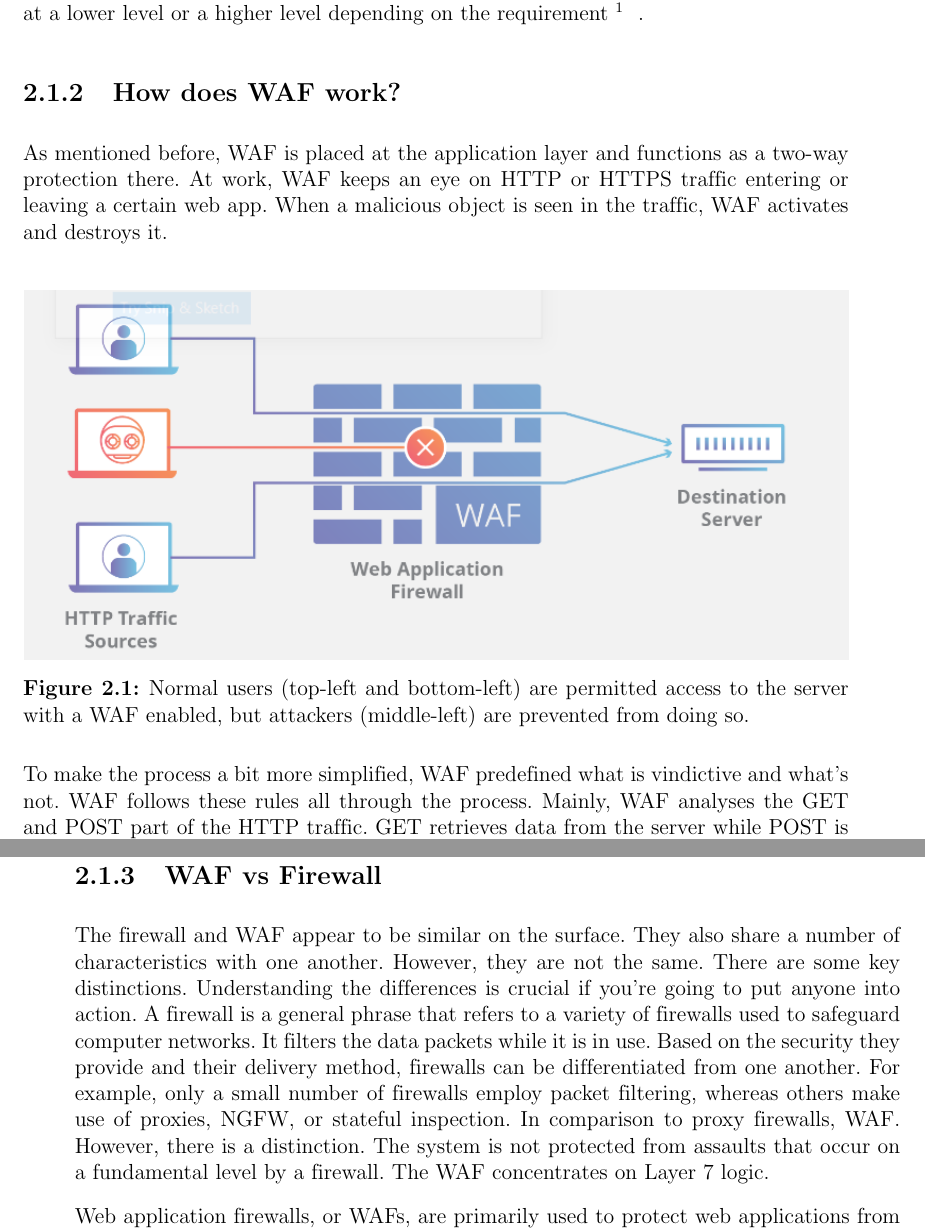
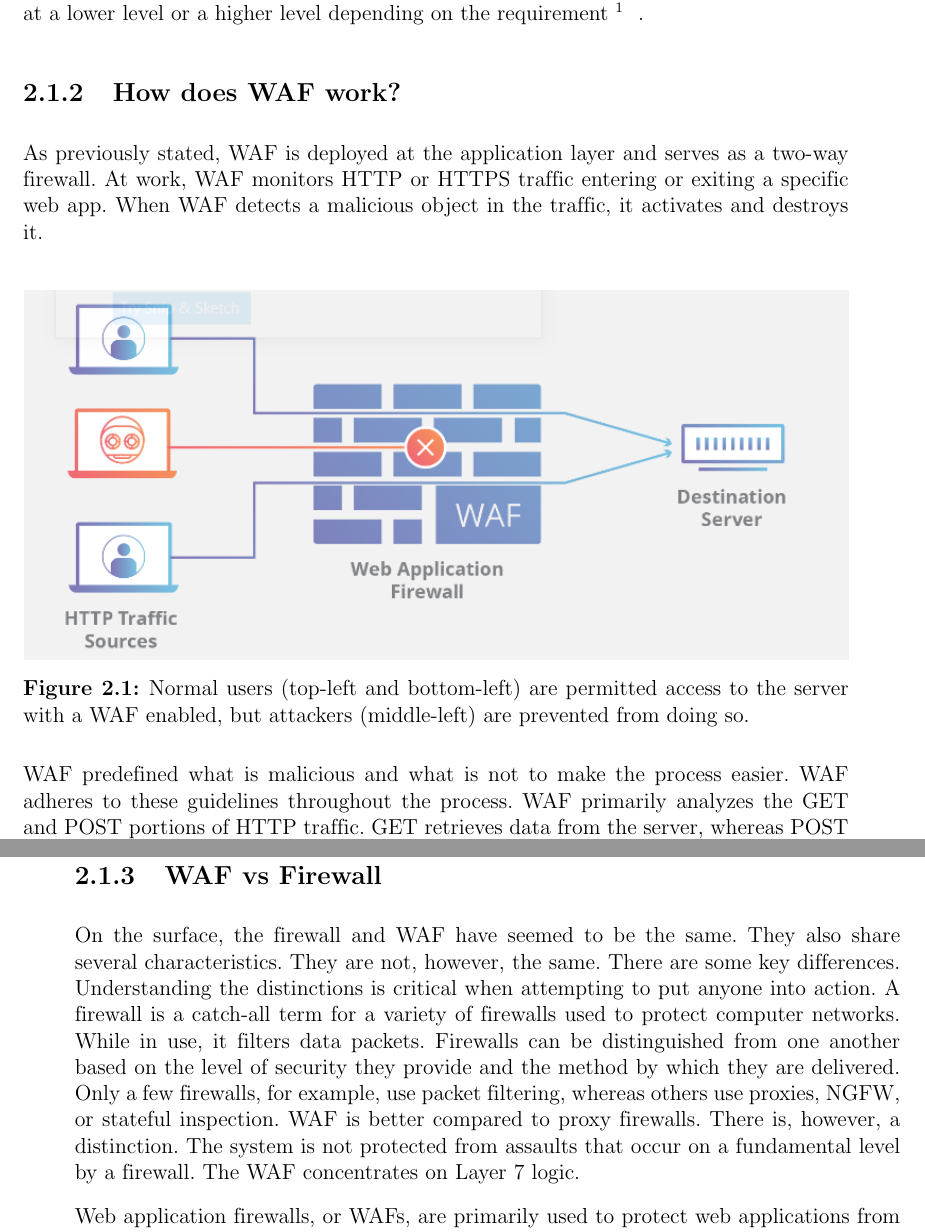
Before and after one commit to Thesis-Vu-Thanh/Thesis_Report, a LaTeX thesis (report.tex, which reads chapters/chapter2_background.tex): two parts of pages 22 and 23 of 87, joined at a grey line, cut so that both start at the same text. Compiled offline with pdfLaTeX.

Commit message:
edit content

```diff
--- a/chapters/chapter2_background.tex
+++ b/chapters/chapter2_background.tex
@@ -17,7 +17,7 @@ It can be utilized either alone or in conjunction with other applications. WAF m
 
 \subsection{How does WAF work?}
 \label{subsec:waf_work}
-As mentioned before, WAF is placed at the application layer and functions as a two-way protection there. At work, WAF keeps an eye on HTTP or HTTPS traffic entering or leaving a certain web app. When a malicious object is seen in the traffic, WAF activates and destroys it. \\
+As previously stated, WAF is deployed at the application layer and serves as a two-way firewall. At work, WAF monitors HTTP or HTTPS traffic entering or exiting a specific web app. When WAF detects a malicious object in the traffic, it activates and destroys it. \\
 \begin{figure}[!h]
 
 	\centering
@@ -26,14 +26,14 @@ As mentioned before, WAF is placed at the application layer and functions as a t
 
 \end{figure}
 \\
-To make the process a bit more simplified, WAF predefined what is vindictive and what’s not. WAF follows these rules all through the process. Mainly, WAF analyses the GET and POST part of the HTTP traffic. GET retrieves data from the server while POST is used to guide the data to the server to alter its original condition\footnote{Wallarm. \textit{WAF Meaning}. \url{https://www.wallarm.com/what/waf-meaning}}.
+WAF predefined what is malicious and what is not to make the process easier. WAF adheres to these guidelines throughout the process. WAF primarily analyzes the GET and POST portions of HTTP traffic. GET retrieves data from the server, whereas POST directs data to the server in order to change its original state\footnote{Wallarm. \textit{WAF Meaning}. \url{https://www.wallarm.com/what/waf-meaning}}.
 
 \subsection{WAF vs Firewall}
 \label{subsec:versus}
-The firewall and WAF appear to be similar on the surface. They also share a
-number of characteristics with one another. However, they are not the same. There are some key distinctions. Understanding the differences is crucial if you’re going to put anyone into action. A firewall is a general phrase that refers to a variety of firewalls used to safeguard computer networks. It filters the data packets while it is in use. Based on the security they provide and their delivery method, firewalls can be differentiated from one another. For example, only a small number of firewalls employ packet filtering, whereas others make use of proxies, NGFW, or stateful inspection. In comparison to proxy firewalls, WAF. However, there is a distinction. The system is not protected from assaults that occur on a fundamental level by a firewall. The WAF concentrates on Layer 7 logic.
+On the surface, the firewall and WAF have seemed to be the same. They also share several characteristics. They are not, however, the same. There are some key differences. Understanding the distinctions is critical when attempting to put anyone into action. A firewall is a catch-all term for a variety of firewalls used to protect computer networks. While in use, it filters data packets. Firewalls can be distinguished from one another based on the level of security they provide and the method by which they are delivered. Only a few firewalls, for example, use packet filtering, whereas others use proxies, NGFW, or stateful inspection. WAF is better compared to proxy firewalls. There is, however, a distinction. The system is not protected from assaults that occur on a fundamental level by a firewall. The WAF concentrates on Layer 7 logic.
 
 Web application firewalls, or WAFs, are primarily used to protect web applications from online threats. Work on it starts at the application layer. Therefore, WAF implementation is always done at the application layer, regardless of the strategy\footnote{Wallarm. \textit{WAF Meaning}. \url{https://www.wallarm.com/what/waf-meaning}}.
+
 	\begin{figure}[h!]
 		\centering
 		\includegraphics[width=\linewidth, height=10cm,keepaspectratio]{figures/waf3.png}
```
Also changed, not shown: chapters/chapter1_introduction.tex (+1 -0 lines), chapters/chapter2_background.tex (2 more changed lines), 1 other file.
